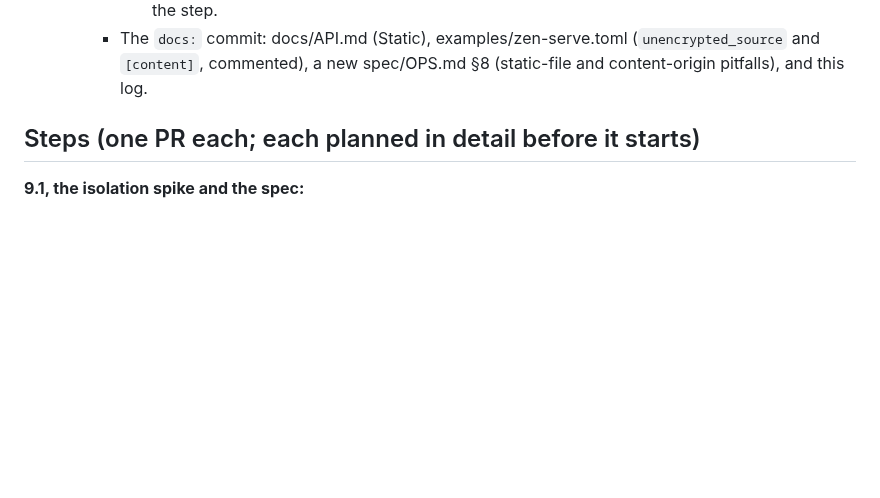
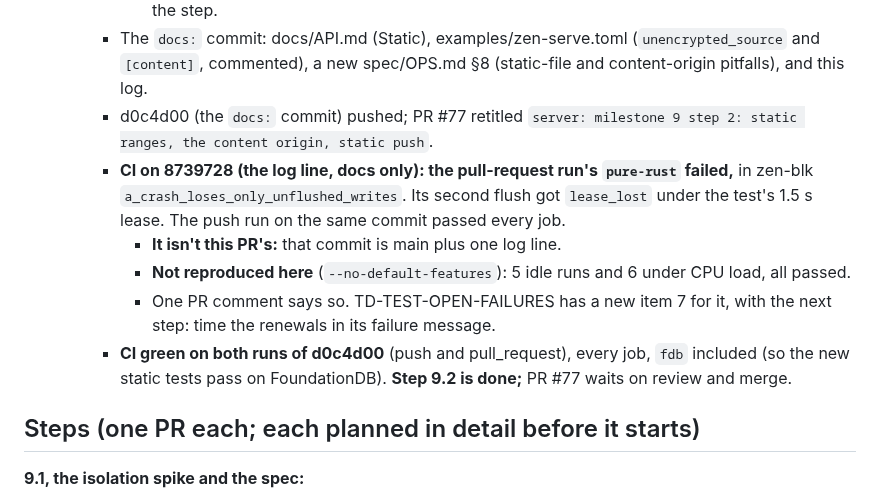
Before and after one commit to kkontosis/zen-serve, a Markdown page: docs/MILESTONE-9.md, the part around the change. Rendered like a GitHub page; blank space fills up the shorter version.

Commit message:
docs: milestone 9 step 2 CI; TD-TEST-OPEN-FAILURES item 7 (zen-blk lease)
Co-Authored-By: Claude Opus 5.5 <noreply@anthropic.com>
Claude-Session: https://claude.ai/code/session_01987F99q3XnNkzYFfQvqRqu

```diff
--- a/docs/MILESTONE-9.md
+++ b/docs/MILESTONE-9.md
@@ -149,6 +149,12 @@ On the user's "go": a `spec:` commit if needed, then code and docs. Log the step
       * The failure message lists the slowest push's steps from the test's write.
       * **Forced failure:** a 1.2 s delay after one lease bell showed as `7.2 ms lease bell fired` then `1208.2 ms turn start`. A delay on every bell first let the test's lease expire (`not_leader`), so the check used a single one. TD-TEST-OPEN-FAILURES item 2 now says the message names the step.
     * The `docs:` commit: docs/API.md (Static), examples/zen-serve.toml (`unencrypted_source` and `[content]`, commented), a new spec/OPS.md §8 (static-file and content-origin pitfalls), and this log.
+    * d0c4d00 (the `docs:` commit) pushed; PR #77 retitled `server: milestone 9 step 2: static ranges, the content origin, static push`.
+    * **CI on 8739728 (the log line, docs only): the pull-request run's `pure-rust` failed,** in zen-blk `a_crash_loses_only_unflushed_writes`. Its second flush got `lease_lost` under the test's 1.5 s lease. The push run on the same commit passed every job.
+      * **It isn't this PR's:** that commit is main plus one log line.
+      * **Not reproduced here** (`--no-default-features`): 5 idle runs and 6 under CPU load, all passed.
+      * One PR comment says so. TD-TEST-OPEN-FAILURES has a new item 7 for it, with the next step: time the renewals in its failure message.
+    * **CI green on both runs of d0c4d00** (push and pull_request), every job, `fdb` included (so the new static tests pass on FoundationDB). **Step 9.2 is done;** PR #77 waits on review and merge.
 
 ## Steps (one PR each; each planned in detail before it starts)
 
```
Also changed, not shown: spec/TECH_DEBT.md (+1 -0 lines).
